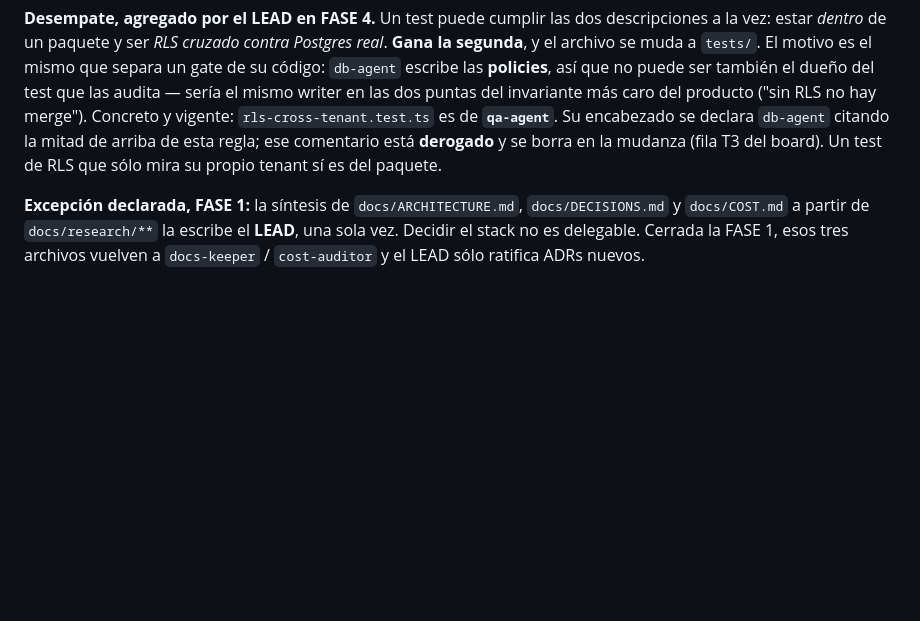
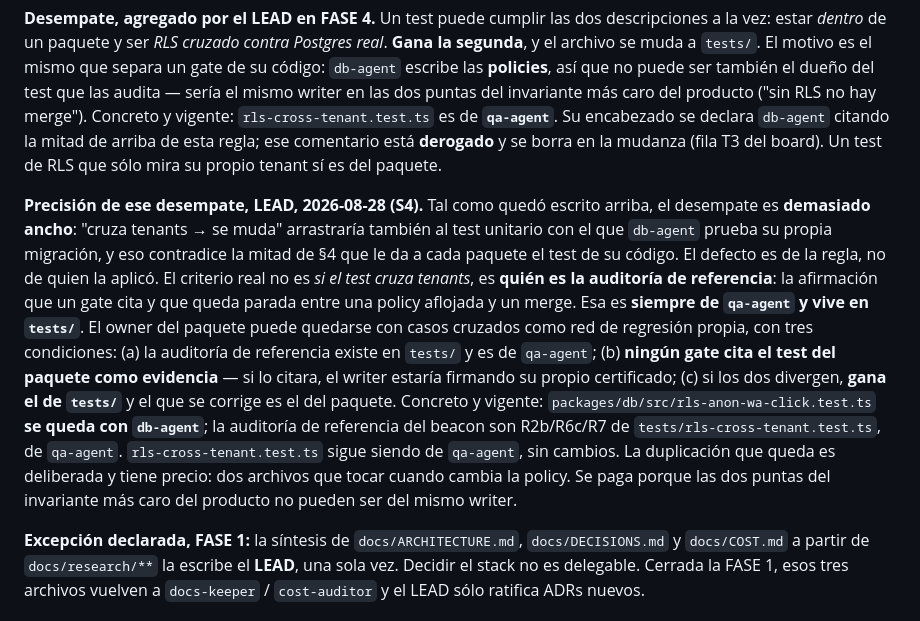
Before and after one commit to Gigisanta/iStock-software, a Markdown page: CLAUDE.md, the part around the change. GitHub-like rendering; blank space fills up the shorter version.

Commit message:
[docs] §4: el desempate de ownership de tests de RLS era demasiado ancho
Tal como lo escribi en FASE 4, "cruza tenants -> se muda a tests/" arrastraba tambien al test
unitario con el que db-agent prueba su propia migracion, y eso contradice la mitad de §4 que le
da a cada paquete el test de su codigo. El defecto era de la regla. Lo levanto qa-agent al no
poder ubicar packages/db/src/rls-anon-wa-click.test.ts.

El criterio real no es si el test cruza tenants: es quien es la AUDITORIA DE REFERENCIA, o sea la
afirmacion que un gate cita y que queda parada entre una policy aflojada y un merge. Esa es
siempre de qa-agent y vive en tests/. El owner del paquete puede quedarse casos cruzados como red
propia si (a) la auditoria de referencia existe en tests/, (b) ningun gate cita el test del
paquete como evidencia, y (c) cuando divergen gana el de tests/.

Verificado antes de decidir: ningun gate cita rls-anon-wa-click.test.ts. La auditoria de
referencia del beacon son R2b/R6c/R7 de tests/rls-cross-tenant.test.ts. El archivo se queda con
db-agent; rls-cross-tenant.test.ts sigue siendo de qa-agent.

Co-Authored-By: Claude Opus 5 (1M context) <noreply@anthropic.com>
Claude-Session: https://claude.ai/code/session_01NJW5Rnk4cYEo9zuouqB7kb

```diff
--- a/CLAUDE.md
+++ b/CLAUDE.md
@@ -259,6 +259,23 @@ Concreto y vigente: `rls-cross-tenant.test.ts` es de **`qa-agent`**. Su encabeza
 `db-agent` citando la mitad de arriba de esta regla; ese comentario está **derogado** y se borra en
 la mudanza (fila T3 del board). Un test de RLS que sólo mira su propio tenant sí es del paquete.
 
+**Precisión de ese desempate, LEAD, 2026-08-28 (S4).** Tal como quedó escrito arriba, el desempate
+es **demasiado ancho**: "cruza tenants → se muda" arrastraría también al test unitario con el que
+`db-agent` prueba su propia migración, y eso contradice la mitad de §4 que le da a cada paquete el
+test de su código. El defecto es de la regla, no de quien la aplicó. El criterio real no es *si el
+test cruza tenants*, es **quién es la auditoría de referencia**: la afirmación que un gate cita y
+que queda parada entre una policy aflojada y un merge. Esa es **siempre de `qa-agent` y vive en
+`tests/`**. El owner del paquete puede quedarse con casos cruzados como red de regresión propia,
+con tres condiciones: (a) la auditoría de referencia existe en `tests/` y es de `qa-agent`;
+(b) **ningún gate cita el test del paquete como evidencia** — si lo citara, el writer estaría
+firmando su propio certificado; (c) si los dos divergen, **gana el de `tests/`** y el que se
+corrige es el del paquete. Concreto y vigente: `packages/db/src/rls-anon-wa-click.test.ts` **se
+queda con `db-agent`**; la auditoría de referencia del beacon son R2b/R6c/R7 de
+`tests/rls-cross-tenant.test.ts`, de `qa-agent`. `rls-cross-tenant.test.ts` sigue siendo de
+`qa-agent`, sin cambios. La duplicación que queda es deliberada y tiene precio: dos archivos que
+tocar cuando cambia la policy. Se paga porque las dos puntas del invariante más caro del producto
+no pueden ser del mismo writer.
+
 **Excepción declarada, FASE 1:** la síntesis de `docs/ARCHITECTURE.md`, `docs/DECISIONS.md` y
 `docs/COST.md` a partir de `docs/research/**` la escribe el **LEAD**, una sola vez. Decidir el
 stack no es delegable. Cerrada la FASE 1, esos tres archivos vuelven a `docs-keeper` /
```
